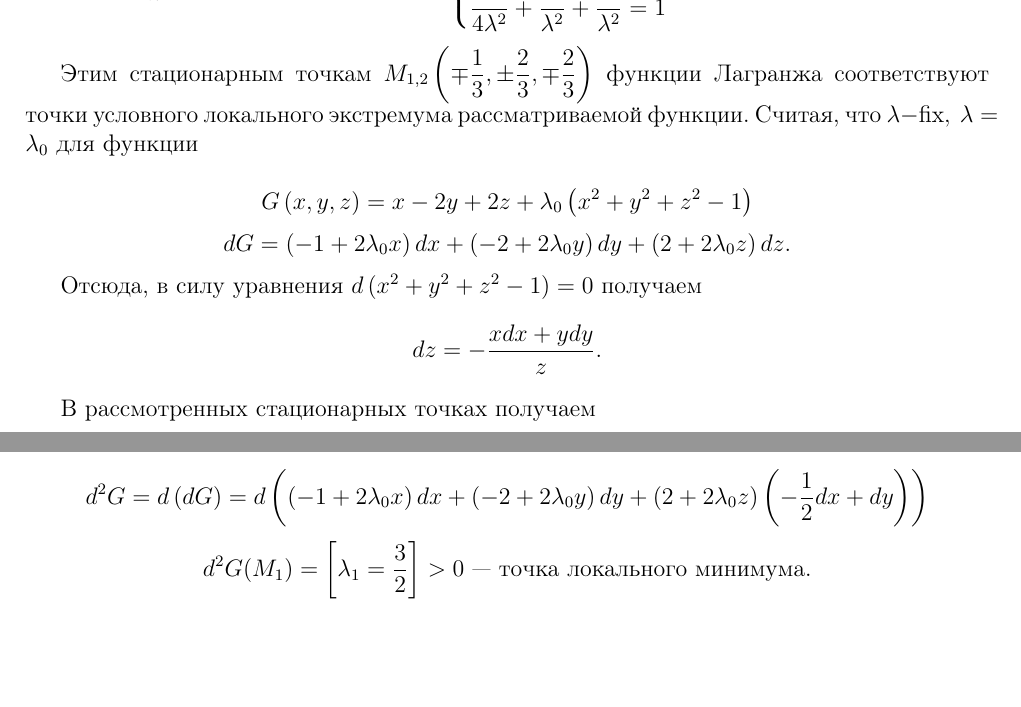
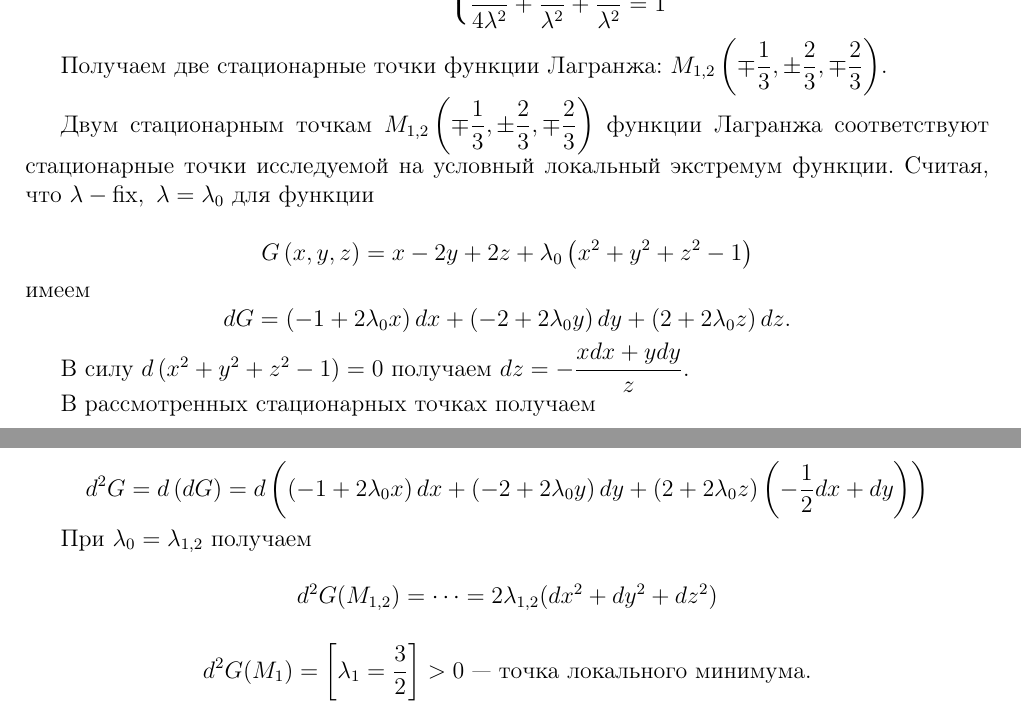
Before and after one commit to alex65536/bulatov-lectures, a LaTeX document (tex/chapter6/lec11.tex): two parts of page 4 of 6, joined at a grey line, cut so that both start at the same text, the shorter picture padded with empty space. Compiled offline with pdfLaTeX.

Commit message:
Hopefully fix the example

```diff
--- a/tex/chapter6/lec11.tex
+++ b/tex/chapter6/lec11.tex
@@ -307,21 +307,24 @@
 	\end{cases}
 	\]
 
-	Этим стационарным точкам $M_{1, 2} \left( \mp \dfrac{1}{3},
-	\pm \dfrac{2}{3}, \mp \dfrac{2}{3} \right) $ функции Лагранжа
-	соответствуют точки условного локального
-	экстремума рассматриваемой функции. Считая, что $\lambda - \fix,\
+	Получаем две стационарные точки функции Лагранжа: $M_{1, 2} \left( \mp \dfrac{1}{3},
+	\pm \dfrac{2}{3}, \mp \dfrac{2}{3} \right)$.
+
+	Двум стационарным точкам $M_{1, 2} \left( \mp \dfrac{1}{3},
+	\pm \dfrac{2}{3}, \mp \dfrac{2}{3} \right)$ функции Лагранжа
+	соответствуют стационарные точки исследуемой на условный локальный экстремум функции. Считая, что $\lambda - \fix,\
 	\lambda = \lambda_0$ для функции
 
 	\[G\left( x, y, z \right) = x - 2y + 2z +
 	\lambda_0\left( x^2 + y^2 + z^2 - 1 \right)\]
+	имеем
 	\[
 	dG = \left( -1 + 2 \lambda_0 x \right)dx + \left( -2 + 2\lambda_0 y\right)dy
 	+ \left( 2 + 2 \lambda_0 z\right) dz.\]
 
-	Отсюда, в силу уравнения $d\left( x^2 + y^2 + z^2 - 1
+	В силу $d\left( x^2 + y^2 + z^2 - 1
 	\right) = 0$ получаем
-	\[ dz = - \frac{xdx + ydy}{z}.\]
+	$dz = - \dfrac{xdx + ydy}{z}.$
 
 	В рассмотренных стационарных точках получаем
 	\[ dz = \left[
@@ -335,6 +338,11 @@
 	d\left(\left(-1 + 2\lambda_0x\right)dx + \left(-2
 	+ 2\lambda_0y\right)dy
 	+ \left(2 + 2\lambda_0z\right)\left(-\frac{1}{2}dx + dy\right)\right) \]
+
+	При $\lambda_0 = \lambda_{1, 2}$ получаем
+
+	\[d^2G(M_{1, 2}) = \dots = 2\lambda_{1, 2}(dx^2 + dy^2 + dz^2)\]
+
 	\[d^2G(M_1) = \left[\lambda_1 = \frac{3}{2}\right] > 0
 	\text{~--- точка локального минимума.}\]
 	\[d^2G(M_2) = \left[\lambda_2 = -\frac{3}{2}\right] < 0
```
